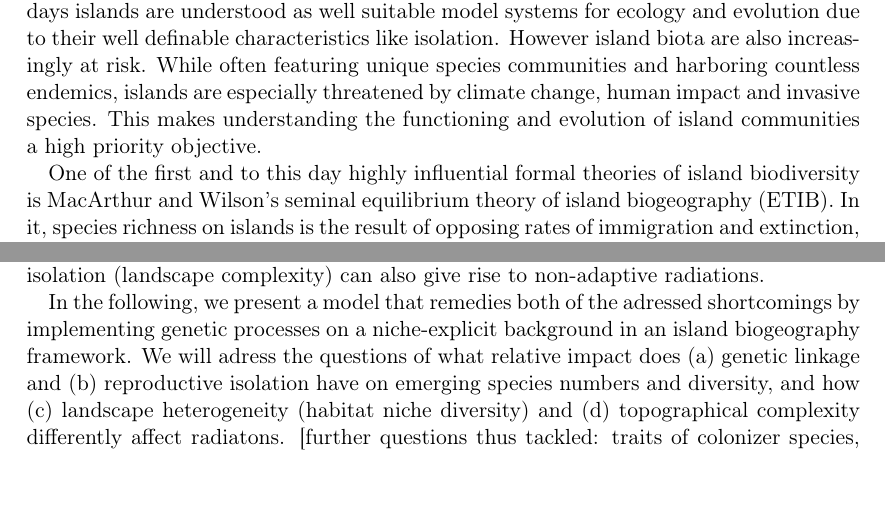
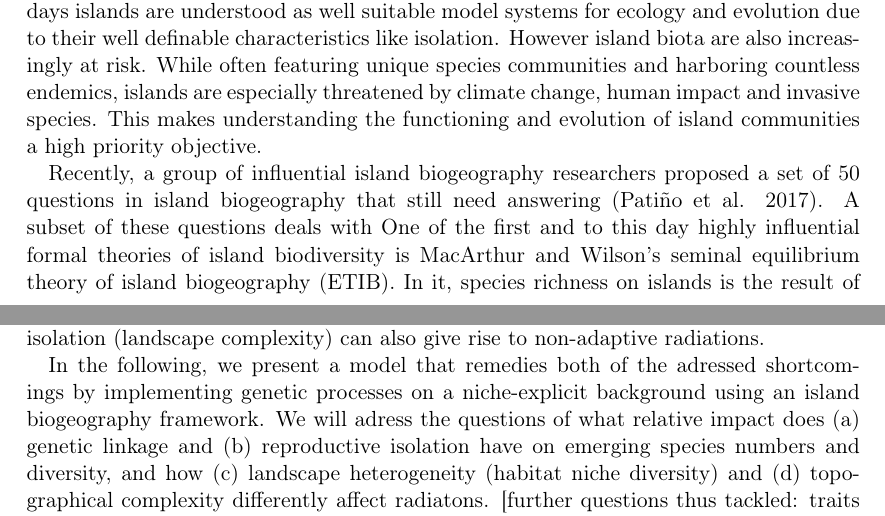
Before and after one commit to lleiding/gemm, a LaTeX paper (paper/draft.tex): two parts of pages 1 and 2 of 3, joined at a grey line, cut so that both start at the same text, the shorter picture padded with empty space. Compiled offline with pdfLaTeX.

Commit message:
additions to intro

```diff
--- a/paper/draft.tex
+++ b/paper/draft.tex
@@ -62,6 +62,8 @@ While often featuring unique species communities and harboring countless endemic
 islands are especially threatened by climate change, human impact and invasive species. %TODO: refs
 This makes understanding the functioning and evolution of island communities a high priority objective.
 
+Recently, a group of influential island biogeography researchers proposed a set of 50 questions in island biogeography that still need answering (Patiño et al. 2017).
+A subset of these questions deals with
 One of the first and to this day highly influential formal theories of island biodiversity is MacArthur and Wilson's seminal equilibrium theory of island biogeography (ETIB). %TODO: ref
 In it, species richness on islands is the result of opposing rates of immigration and extinction, both of which in turn are modified by island size (area) and its distance from the mainland (isolation).
 This relationship was since successfully applied to a multitude of islands %TODO: refs
@@ -98,7 +102,7 @@ Another shortfall of the reviewd models was the lack of integrating ecological n
 Besides adaptive radiations(/evolution), changes in or different measures of geographic isolation (landscape complexity) can also give rise to non-adaptive radiations.
 
 In the following, we present a model that remedies both of the adressed shortcomings by implementing genetic processes on a niche-explicit background
-in an island biogeography framework.
+using an island biogeography framework.
 We will adress the questions of what relative impact does (a) genetic linkage and (b) reproductive isolation have on emerging species numbers and diversity,
 and how (c) landscape heterogeneity (habitat niche diversity) and (d) topographical complexity differently affect radiatons.
 [further questions thus tackled: traits of colonizer species, ...]
```
Also changed, not shown: paper/draft.tex (4 more changed lines).
